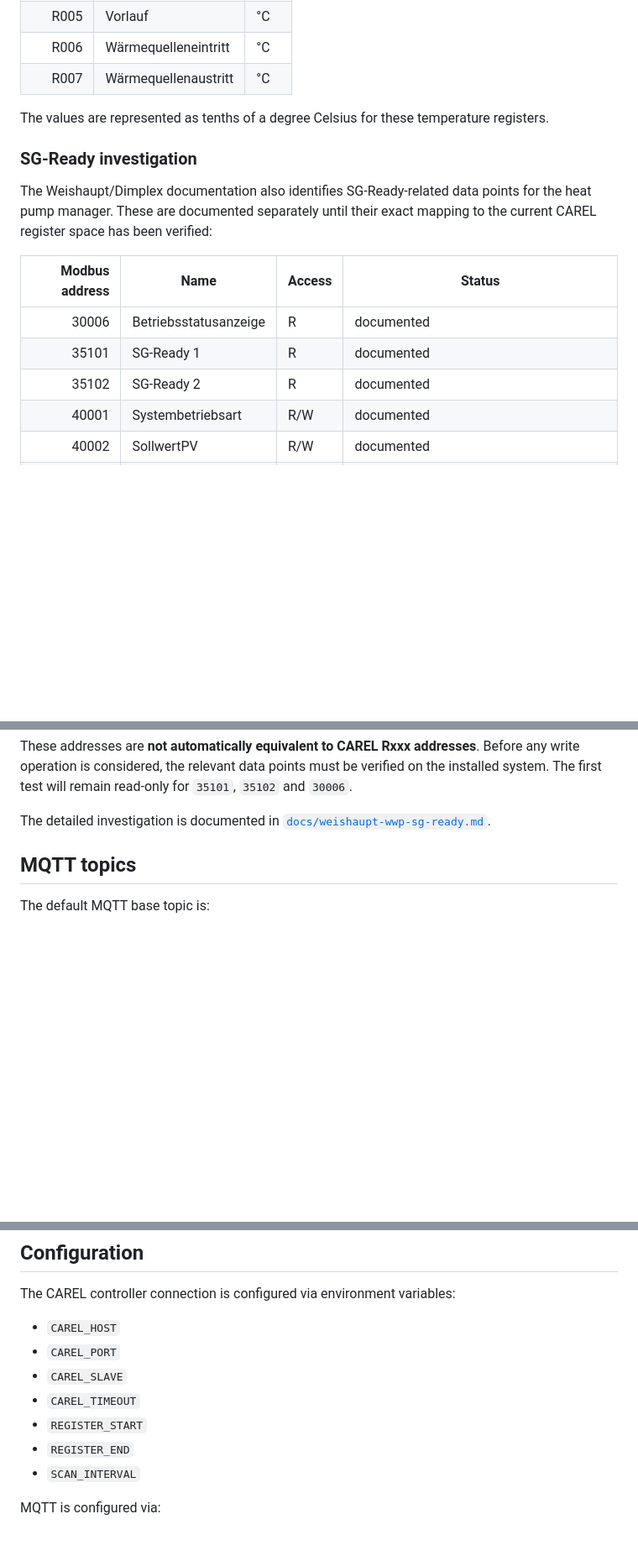
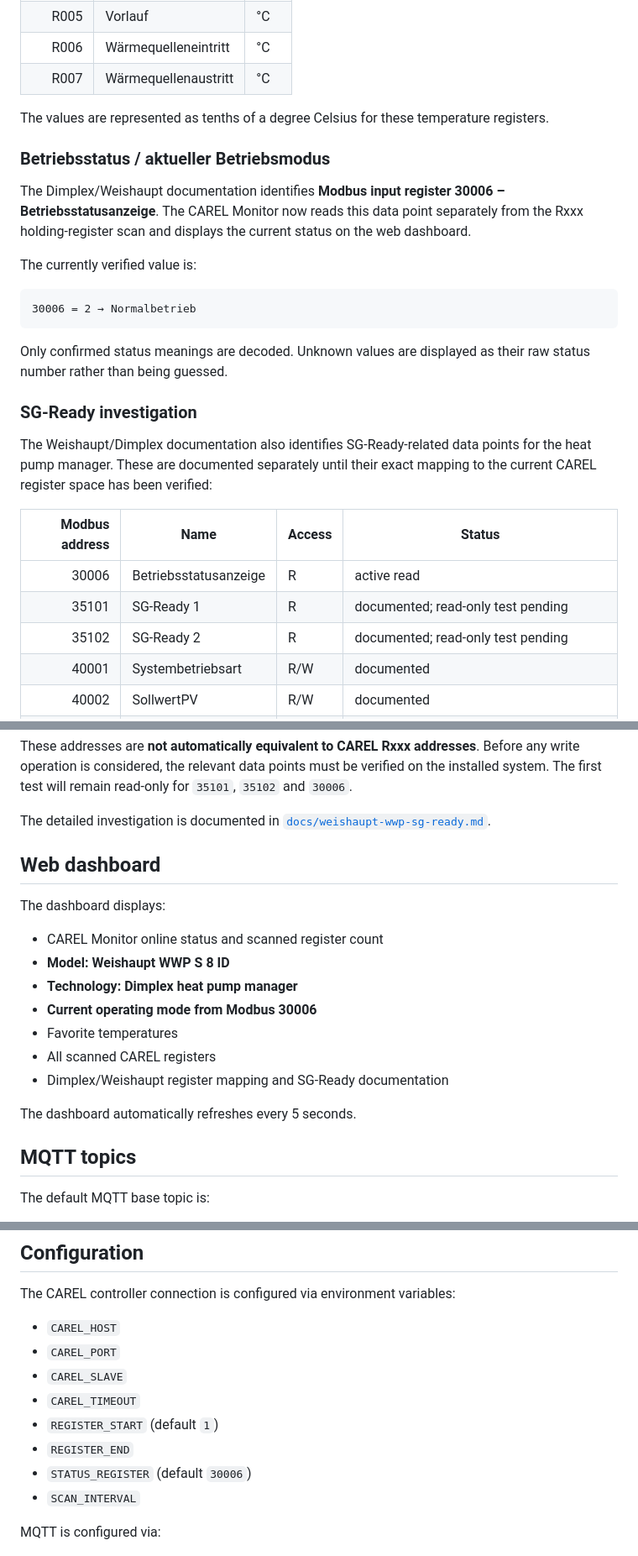
Before and after one commit to benjaminschmal/Carel-monitor, a Markdown page: README.md, 3 parts joined by grey strips. Shown at 84% size. Drawn GitHub-style; blank space fills up the shorter version.

Commit message:
docs: document live model and operating status

````diff
--- a/README.md
+++ b/README.md
@@ -78,15 +82,27 @@ The installed **Weishaupt WWP S 8 ID** uses a Dimplex-based heat pump manager. T
 
 The values are represented as tenths of a degree Celsius for these temperature registers.
 
+### Betriebsstatus / aktueller Betriebsmodus
+
+The Dimplex/Weishaupt documentation identifies **Modbus input register 30006 – Betriebsstatusanzeige**. The CAREL Monitor now reads this data point separately from the Rxxx holding-register scan and displays the current status on the web dashboard.
+
+The currently verified value is:
+
+```text
+30006 = 2 → Normalbetrieb
+```
+
+Only confirmed status meanings are decoded. Unknown values are displayed as their raw status number rather than being guessed.
+
 ### SG-Ready investigation
 
 The Weishaupt/Dimplex documentation also identifies SG-Ready-related data points for the heat pump manager. These are documented separately until their exact mapping to the current CAREL register space has been verified:
 
 | Modbus address | Name | Access | Status |
 |---:|---|---|---|
-| 30006 | Betriebsstatusanzeige | R | documented |
-| 35101 | SG-Ready 1 | R | documented |
-| 35102 | SG-Ready 2 | R | documented |
+| 30006 | Betriebsstatusanzeige | R | active read |
+| 35101 | SG-Ready 1 | R | documented; read-only test pending |
+| 35102 | SG-Ready 2 | R | documented; read-only test pending |
 | 40001 | Systembetriebsart | R/W | documented |
 | 40002 | SollwertPV | R/W | documented |
 | 42102 | Warmwasser Push | R/W | documented |
@@ -97,6 +113,20 @@ The Weishaupt/Dimplex documentation also identifies SG-Ready-related data points
 These addresses are **not automatically equivalent to CAREL Rxxx addresses**. Before any write operation is considered, the relevant data points must be verified on the installed system. The first test will remain read-only for `35101`, `35102` and `30006`.
 
 The detailed investigation is documented in [`docs/weishaupt-wwp-sg-ready.md`](docs/weishaupt-wwp-sg-ready.md).
+
+## Web dashboard
+
+The dashboard displays:
+
+- CAREL Monitor online status and scanned register count
+- **Model: Weishaupt WWP S 8 ID**
+- **Technology: Dimplex heat pump manager**
+- **Current operating mode from Modbus 30006**
+- Favorite temperatures
+- All scanned CAREL registers
+- Dimplex/Weishaupt register mapping and SG-Ready documentation
+
+The dashboard automatically refreshes every 5 seconds.
 
 ## MQTT topics
 
@@ -172,8 +202,9 @@ The CAREL controller connection is configured via environment variables:
 - `CAREL_PORT`
 - `CAREL_SLAVE`
 - `CAREL_TIMEOUT`
-- `REGISTER_START`
+- `REGISTER_START` (default `1`)
 - `REGISTER_END`
+- `STATUS_REGISTER` (default `30006`)
 - `SCAN_INTERVAL`
 
 MQTT is configured via:
````
Also changed, not shown: other parts of README.md (+8 -0 lines).
